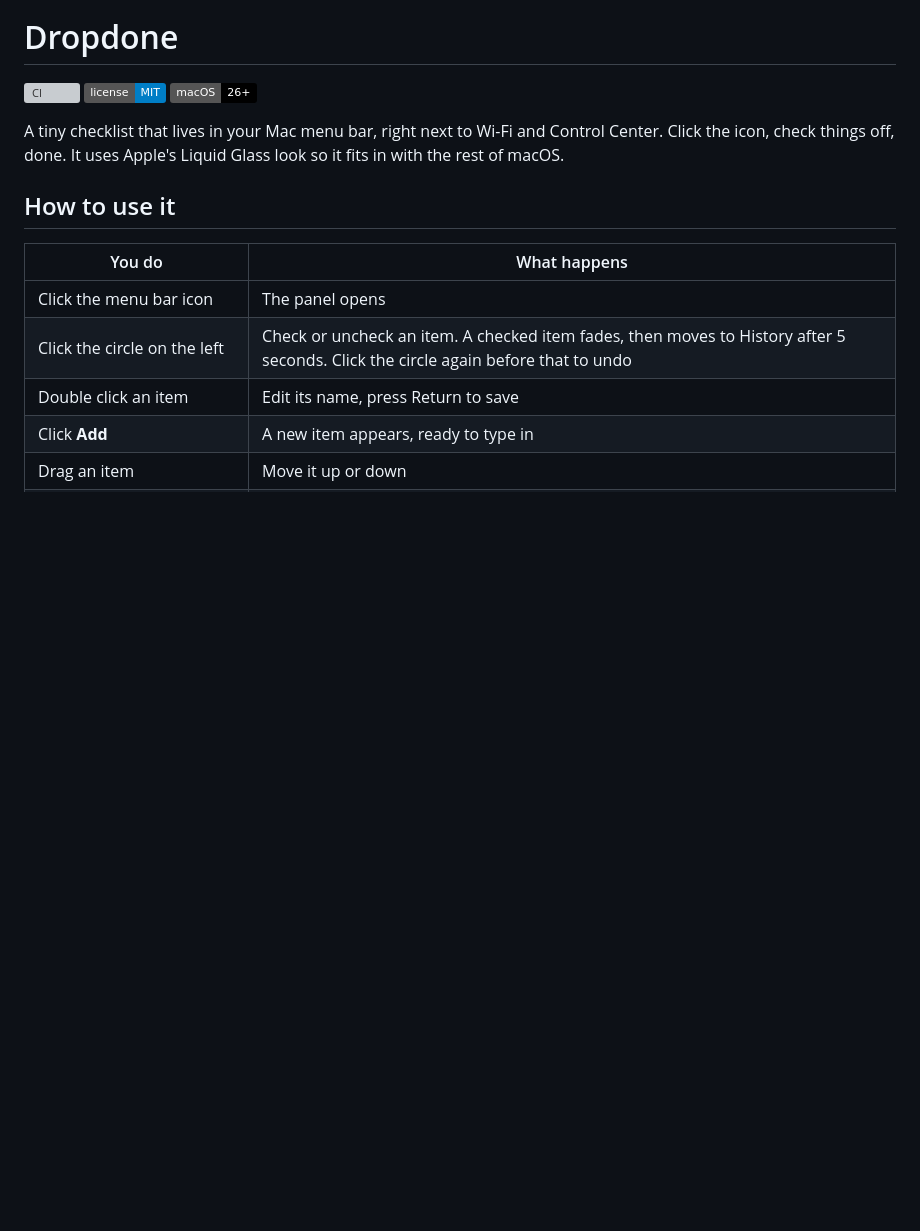
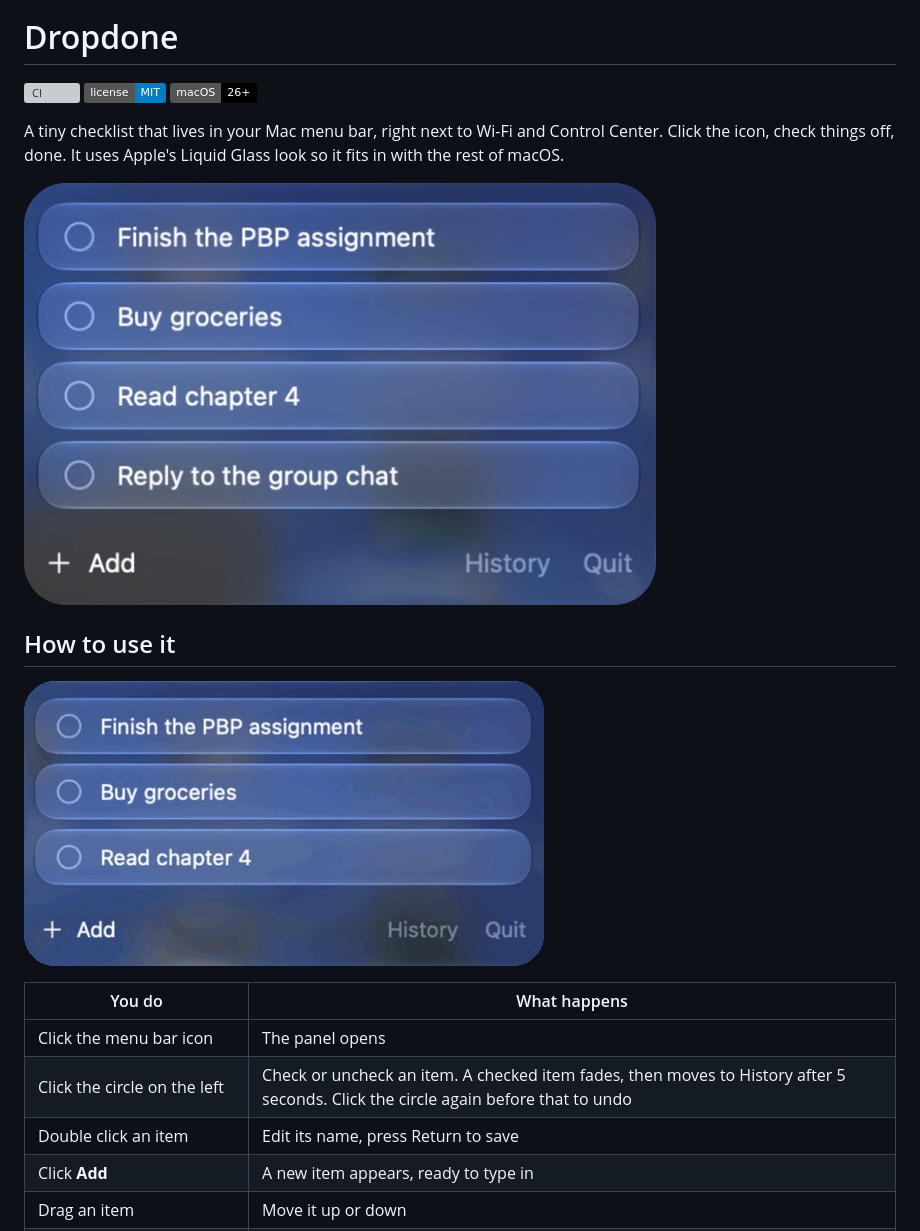
Before and after one commit to zuromu/dropdone, a Markdown page: README.md, the part around the change. GitHub-like rendering; pictures changed too: docs/demo.gif (added), docs/panel.png (added); badges without logos; blank space fills up the shorter version; grey boxes are pictures that could not be loaded.

Commit message:
docs: add a screenshot of the panel (#8)
* docs: add a screenshot of the panel

* docs: add a short demo of checking and restoring an item

---------

Co-authored-by: Ahmad Hoesin <zuromu@users.noreply.github.com>

```diff
--- a/README.md
+++ b/README.md
@@ -6,7 +6,11 @@
 
 A tiny checklist that lives in your Mac menu bar, right next to Wi-Fi and Control Center. Click the icon, check things off, done. It uses Apple's Liquid Glass look so it fits in with the rest of macOS.
 
+![The Dropdone panel with four items](docs/panel.png)
+
 ## How to use it
+
+![Checking off an item, finding it in History, and putting it back](docs/demo.gif)
 
 | You do | What happens |
 |---|---|
```
